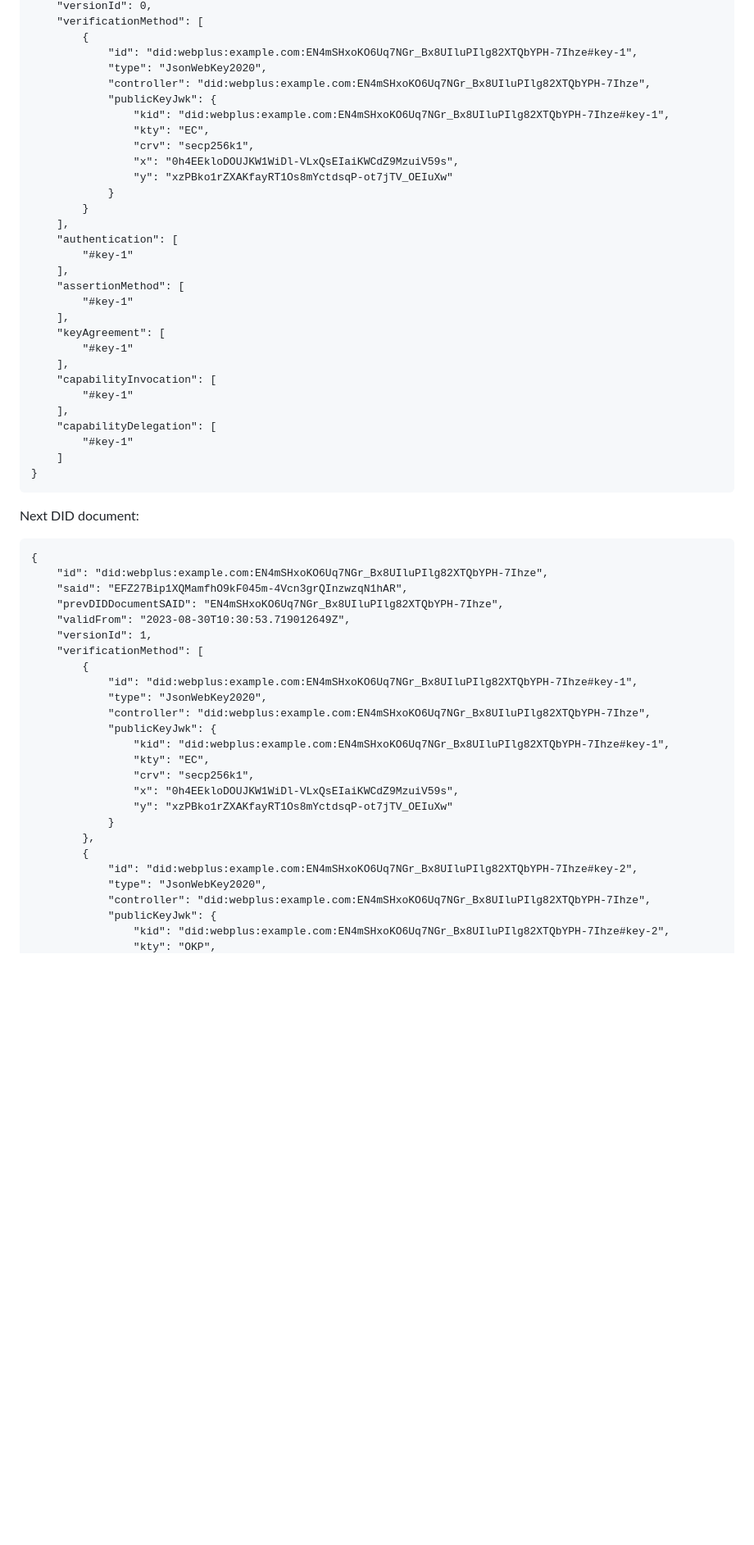
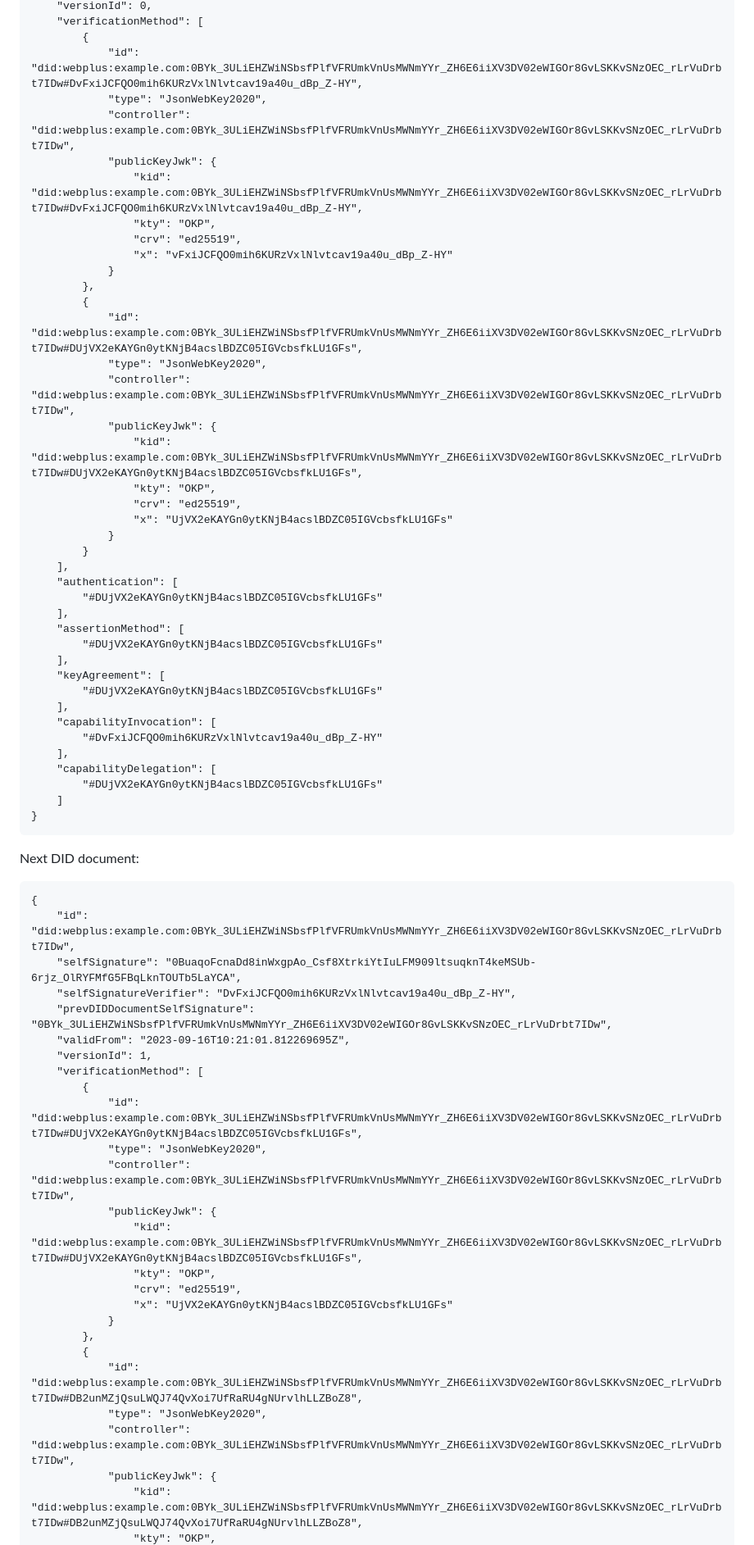
Before and after one commit to LedgerDomain/did-webplus, a Markdown page: README.md, the part around the change printed below. Shown: that part at 82% size. Drawn GitHub-style; blank space fills up the shorter version.

Commit message:
Updated readme with information about self-signing.

````diff
--- a/README.md
+++ b/README.md
@@ -35,32 +49,42 @@ Root DID document:
     "versionId": 0,
     "verificationMethod": [
         {
-            "id": "did:webplus:example.com:EN4mSHxoKO6Uq7NGr_Bx8UIluPIlg82XTQbYPH-7Ihze#key-1",
+            "id": "did:webplus:example.com:0BYk_3ULiEHZWiNSbsfPlfVFRUmkVnUsMWNmYYr_ZH6E6iiXV3DV02eWIGOr8GvLSKKvSNzOEC_rLrVuDrbt7IDw#DvFxiJCFQO0mih6KURzVxlNlvtcav19a40u_dBp_Z-HY",
             "type": "JsonWebKey2020",
-            "controller": "did:webplus:example.com:EN4mSHxoKO6Uq7NGr_Bx8UIluPIlg82XTQbYPH-7Ihze",
+            "controller": "did:webplus:example.com:0BYk_3ULiEHZWiNSbsfPlfVFRUmkVnUsMWNmYYr_ZH6E6iiXV3DV02eWIGOr8GvLSKKvSNzOEC_rLrVuDrbt7IDw",
             "publicKeyJwk": {
-                "kid": "did:webplus:example.com:EN4mSHxoKO6Uq7NGr_Bx8UIluPIlg82XTQbYPH-7Ihze#key-1",
-                "kty": "EC",
-                "crv": "secp256k1",
-                "x": "0h4EEkloDOUJKW1WiDl-VLxQsEIaiKWCdZ9MzuiV59s",
-                "y": "xzPBko1rZXAKfayRT1Os8mYctdsqP-ot7jTV_OEIuXw"
+                "kid": "did:webplus:example.com:0BYk_3ULiEHZWiNSbsfPlfVFRUmkVnUsMWNmYYr_ZH6E6iiXV3DV02eWIGOr8GvLSKKvSNzOEC_rLrVuDrbt7IDw#DvFxiJCFQO0mih6KURzVxlNlvtcav19a40u_dBp_Z-HY",
+                "kty": "OKP",
+                "crv": "ed25519",
+                "x": "vFxiJCFQO0mih6KURzVxlNlvtcav19a40u_dBp_Z-HY"
+            }
+        },
+        {
+            "id": "did:webplus:example.com:0BYk_3ULiEHZWiNSbsfPlfVFRUmkVnUsMWNmYYr_ZH6E6iiXV3DV02eWIGOr8GvLSKKvSNzOEC_rLrVuDrbt7IDw#DUjVX2eKAYGn0ytKNjB4acslBDZC05IGVcbsfkLU1GFs",
+            "type": "JsonWebKey2020",
+            "controller": "did:webplus:example.com:0BYk_3ULiEHZWiNSbsfPlfVFRUmkVnUsMWNmYYr_ZH6E6iiXV3DV02eWIGOr8GvLSKKvSNzOEC_rLrVuDrbt7IDw",
+            "publicKeyJwk": {
+                "kid": "did:webplus:example.com:0BYk_3ULiEHZWiNSbsfPlfVFRUmkVnUsMWNmYYr_ZH6E6iiXV3DV02eWIGOr8GvLSKKvSNzOEC_rLrVuDrbt7IDw#DUjVX2eKAYGn0ytKNjB4acslBDZC05IGVcbsfkLU1GFs",
+                "kty": "OKP",
+                "crv": "ed25519",
+                "x": "UjVX2eKAYGn0ytKNjB4acslBDZC05IGVcbsfkLU1GFs"
             }
         }
     ],
     "authentication": [
-        "#key-1"
+        "#DUjVX2eKAYGn0ytKNjB4acslBDZC05IGVcbsfkLU1GFs"
     ],
     "assertionMethod": [
-        "#key-1"
+        "#DUjVX2eKAYGn0ytKNjB4acslBDZC05IGVcbsfkLU1GFs"
     ],
     "keyAgreement": [
-        "#key-1"
+        "#DUjVX2eKAYGn0ytKNjB4acslBDZC05IGVcbsfkLU1GFs"
     ],
     "capabilityInvocation": [
-        "#key-1"
+        "#DvFxiJCFQO0mih6KURzVxlNlvtcav19a40u_dBp_Z-HY"
     ],
     "capabilityDelegation": [
-        "#key-1"
+        "#DUjVX2eKAYGn0ytKNjB4acslBDZC05IGVcbsfkLU1GFs"
     ]
 }
 ```
@@ -68,28 +92,28 @@ Root DID document:
 Next DID document:
 ```
 {
-    "id": "did:webplus:example.com:EN4mSHxoKO6Uq7NGr_Bx8UIluPIlg82XTQbYPH-7Ihze",
-    "said": "EFZ27Bip1XQMamfhO9kF045m-4Vcn3grQInzwzqN1hAR",
-    "prevDIDDocumentSAID": "EN4mSHxoKO6Uq7NGr_Bx8UIluPIlg82XTQbYPH-7Ihze",
-    "validFrom": "2023-08-30T10:30:53.719012649Z",
+    "id": "did:webplus:example.com:0BYk_3ULiEHZWiNSbsfPlfVFRUmkVnUsMWNmYYr_ZH6E6iiXV3DV02eWIGOr8GvLSKKvSNzOEC_rLrVuDrbt7IDw",
+    "selfSignature": "0BuaqoFcnaDd8inWxgpAo_Csf8XtrkiYtIuLFM909ltsuqknT4keMSUb-6rjz_OlRYFMfG5FBqLknTOUTb5LaYCA",
+    "selfSignatureVerifier": "DvFxiJCFQO0mih6KURzVxlNlvtcav19a40u_dBp_Z-HY",
+    "prevDIDDocumentSelfSignature": "0BYk_3ULiEHZWiNSbsfPlfVFRUmkVnUsMWNmYYr_ZH6E6iiXV3DV02eWIGOr8GvLSKKvSNzOEC_rLrVuDrbt7IDw",
+    "validFrom": "2023-09-16T10:21:01.812269695Z",
     "versionId": 1,
     "verificationMethod": [
         {
-            "id": "did:webplus:example.com:EN4mSHxoKO6Uq7NGr_Bx8UIluPIlg82XTQbYPH-7Ihze#key-1",
+            "id": "did:webplus:example.com:0BYk_3ULiEHZWiNSbsfPlfVFRUmkVnUsMWNmYYr_ZH6E6iiXV3DV02eWIGOr8GvLSKKvSNzOEC_rLrVuDrbt7IDw#DUjVX2eKAYGn0ytKNjB4acslBDZC05IGVcbsfkLU1GFs",
             "type": "JsonWebKey2020",
-            "controller": "did:webplus:example.com:EN4mSHxoKO6Uq7NGr_Bx8UIluPIlg82XTQbYPH-7Ihze",
+            "controller": "did:webplus:example.com:0BYk_3ULiEHZWiNSbsfPlfVFRUmkVnUsMWNmYYr_ZH6E6iiXV3DV02eWIGOr8GvLSKKvSNzOEC_rLrVuDrbt7IDw",
             "publicKeyJwk": {
-                "kid": "did:webplus:example.com:EN4mSHxoKO6Uq7NGr_Bx8UIluPIlg82XTQbYPH-7Ihze#key-1",
-                "kty": "EC",
-                "crv": "secp256k1",
-                "x": "0h4EEkloDOUJKW1WiDl-VLxQsEIaiKWCdZ9MzuiV59s",
-                "y": "xzPBko1rZXAKfayRT1Os8mYctdsqP-ot7jTV_OEIuXw"
+                "kid": "did:webplus:example.com:0BYk_3ULiEHZWiNSbsfPlfVFRUmkVnUsMWNmYYr_ZH6E6iiXV3DV02eWIGOr8GvLSKKvSNzOEC_rLrVuDrbt7IDw#DUjVX2eKAYGn0ytKNjB4acslBDZC05IGVcbsfkLU1GFs",
+                "kty": "OKP",
+                "crv": "ed25519",
+                "x": "UjVX2eKAYGn0ytKNjB4acslBDZC05IGVcbsfkLU1GFs"
             }
         },
         {
-            "id": "did:webplus:example.com:EN4mSHxoKO6Uq7NGr_Bx8UIluPIlg82XTQbYPH-7Ihze#key-2",
+            "id": "did:webplus:example.com:0BYk_3ULiEHZWiNSbsfPlfVFRUmkVnUsMWNmYYr_ZH6E6iiXV3DV02eWIGOr8GvLSKKvSNzOEC_rLrVuDrbt7IDw#DB2unMZjQsuLWQJ74QvXoi7UfRaRU4gNUrvlhLLZBoZ8",
             "type": "JsonWebKey2020",
-            "controller": "did:webplus:example.com:EN4mSHxoKO6Uq7NGr_Bx8UIluPIlg82XTQbYPH-7Ihze",
+            "controller": "did:webplus:example.com:0BYk_3ULiEHZWiNSbsfPlfVFRUmkVnUsMWNmYYr_ZH6E6iiXV3DV02eWIGOr8GvLSKKvSNzOEC_rLrVuDrbt7IDw",
             "publicKeyJwk": {
-                "kid": "did:webplus:example.com:EN4mSHxoKO6Uq7NGr_Bx8UIluPIlg82XTQbYPH-7Ihze#key-2",
+                "kid": "did:webplus:example.com:0BYk_3ULiEHZWiNSbsfPlfVFRUmkVnUsMWNmYYr_ZH6E6iiXV3DV02eWIGOr8GvLSKKvSNzOEC_rLrVuDrbt7IDw#DB2unMZjQsuLWQJ74QvXoi7UfRaRU4gNUrvlhLLZBoZ8",
                 "kty": "OKP",
````
Also changed, not shown: other parts of README.md (+68 -44 lines).
